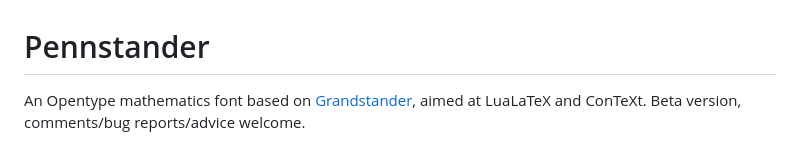
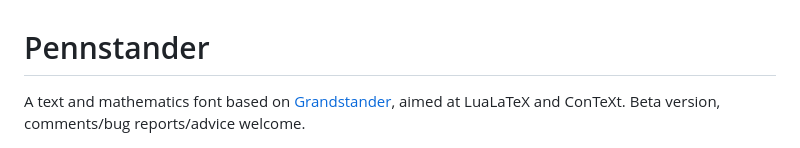
Before and after one commit to juliusross1/Pennstander, a Markdown page: README.md, the part around the change. GitHub-like rendering.

```diff
--- a/README.md
+++ b/README.md
@@ -1,5 +1,5 @@
 # Pennstander
-An Opentype mathematics font based on [Grandstander](https://etceteratype.co/grandstander), aimed at LuaLaTeX and ConTeXt.   Beta version, comments/bug reports/advice welcome.
+A text and mathematics font based on [Grandstander](https://etceteratype.co/grandstander), aimed at LuaLaTeX and ConTeXt.   Beta version, comments/bug reports/advice welcome.
 
 <img src="https://github.com/juliusross1/Pennstander/blob/main/samples/fontweights.png" width="450">
 
```
